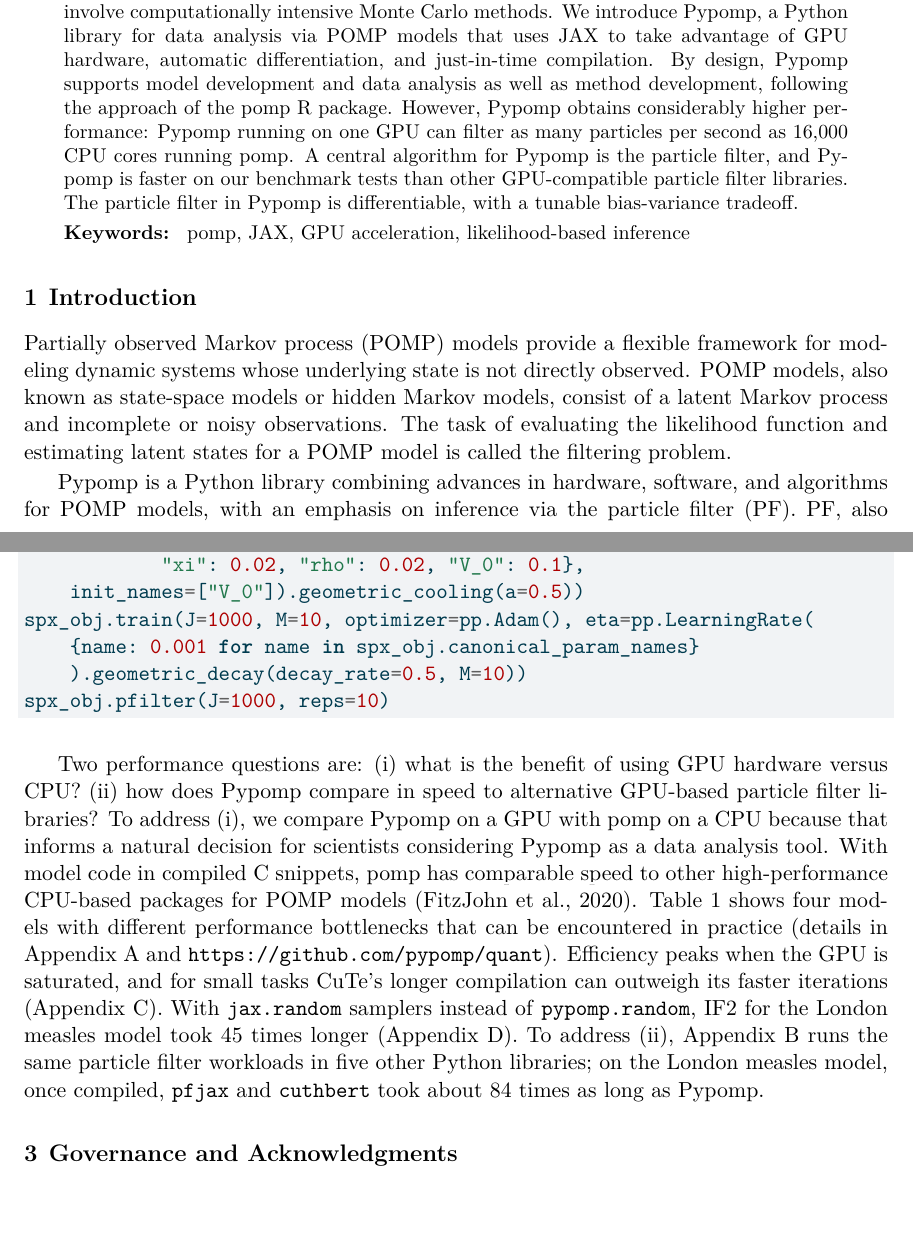
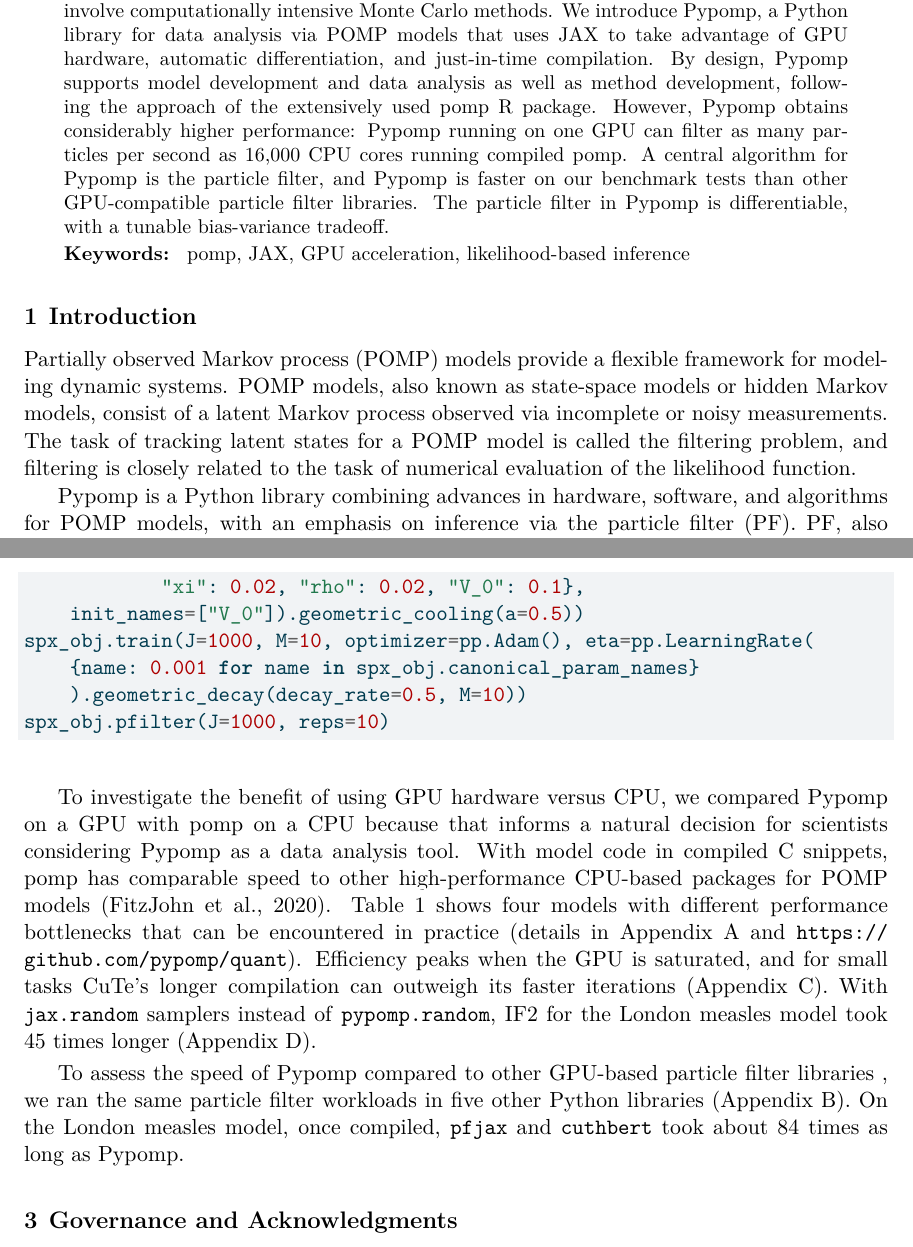
Before and after one commit to pypomp/tutorials, a Quarto document (article/ms.qmd): two parts of pages 1 and 4 of 15, joined at a grey line, cut so that both start at the same text, the shorter picture padded with empty space. The pictures show the output file article/ms.pdf that the author committed with the source.

Commit message:
tweak abstract

````diff
--- a/article/ms.qmd
+++ b/article/ms.qmd
@@ -60,7 +60,7 @@
     cite-method: natbib
 bibliography: references.bib
 biblio-style: abbrvnat
-abstract: "Nonlinear, non-Gaussian partially observed Markov process (POMP) models arise in various areas including epidemiology, ecology, and robotics. Model-based inferences typically involve computationally intensive Monte Carlo methods.  We introduce Pypomp, a Python library for data analysis via POMP models that uses JAX to take advantage of GPU hardware, automatic differentiation, and just-in-time compilation. By design, Pypomp supports model development and data analysis as well as method development, following the approach of the pomp R package. However, Pypomp obtains considerably higher performance: Pypomp running on one GPU can filter as many particles per second as 16,000 CPU cores running pomp. A central algorithm for Pypomp is the particle filter, and Pypomp is faster on our benchmark tests than other GPU-compatible particle filter libraries. The particle filter in Pypomp is differentiable, with a tunable bias-variance tradeoff."
+abstract: "Nonlinear, non-Gaussian partially observed Markov process (POMP) models arise in various areas including epidemiology, ecology, and robotics. Model-based inferences typically involve computationally intensive Monte Carlo methods.  We introduce Pypomp, a Python library for data analysis via POMP models that uses JAX to take advantage of GPU hardware, automatic differentiation, and just-in-time compilation. By design, Pypomp supports model development and data analysis as well as method development, following the approach of the extensively used pomp R package. However, Pypomp obtains considerably higher performance: Pypomp running on one GPU can filter as many particles per second as 16,000 CPU cores running compiled pomp. A central algorithm for Pypomp is the particle filter, and Pypomp is faster on our benchmark tests than other GPU-compatible particle filter libraries. The particle filter in Pypomp is differentiable, with a tunable bias-variance tradeoff."
 header-includes:
   - \usepackage{algorithm}
   - \usepackage{algpseudocode}
@@ -595,9 +595,9 @@
 ```
 
 # Introduction {#sec-intro}
-Partially observed Markov process (POMP) models provide a flexible framework for modeling dynamic systems whose underlying state is not directly observed.
-POMP models, also known as state-space models or hidden Markov models, consist of a latent Markov process and incomplete or noisy observations.
-The task of evaluating the likelihood function and estimating latent states for a POMP model is called the filtering problem.
+Partially observed Markov process (POMP) models provide a flexible framework for modeling dynamic systems.
+POMP models, also known as state-space models or hidden Markov models, consist of a latent Markov process observed via incomplete or noisy measurements.
+The task of tracking latent states for a POMP model is called the filtering problem, and filtering is closely related to the task of numerical evaluation of the likelihood function.
 
 Pypomp is a Python library combining advances in hardware, software, and algorithms for POMP models, with an emphasis on inference via the particle filter (PF).
 PF, also known as sequential Monte Carlo, provides an estimate of the likelihood of a POMP model [@arulampalam02].
@@ -668,13 +668,14 @@
 ```
 
 
-Two performance questions are: (i) what is the benefit of using GPU hardware versus CPU? (ii) how does Pypomp compare in speed to alternative GPU-based particle filter libraries?
-To address (i), we compare Pypomp on a GPU with pomp on a CPU because that informs a natural decision for scientists considering Pypomp as a data analysis tool.
+To investigate the benefit of using GPU hardware versus CPU, we compared Pypomp on a GPU with pomp on a CPU because that informs a natural decision for scientists considering Pypomp as a data analysis tool.
 With model code in compiled C snippets, pomp has comparable speed to other high-performance CPU-based packages for POMP models [@fitzjohn20].
 @tbl-timing shows four models with different performance bottlenecks that can be encountered in practice (details in Appendix -@sec-benchmarks and <https://github.com/pypomp/quant>).
 Efficiency peaks when the GPU is saturated, and for small tasks CuTe's longer compilation can outweigh its faster iterations (Appendix -@sec-scaling).
 With `jax.random` samplers instead of `pypomp.random`, IF2 for the London measles model took `{python} f"{jax_sampler_slowdown:.0f}"` times longer (Appendix -@sec-samplers).
-To address (ii), Appendix -@sec-libraries runs the same particle filter workloads in five other Python libraries; on the London measles model, once compiled, `pfjax` and `cuthbert` took `{python} fmt_range(lib_measles_jax, 0)` times as long as Pypomp.
+
+To assess the speed of Pypomp compared to other GPU-based particle filter libraries , we ran  the same particle filter workloads in five other Python libraries (Appendix -@sec-libraries).
+On the London measles model, once compiled, `pfjax` and `cuthbert` took `{python} fmt_range(lib_measles_jax, 0)` times as long as Pypomp.
 
 ::: {#tbl-timing}
 ```{python}
````
Also changed, not shown: article/jmlr-template.tex, article/ms.pdf.
